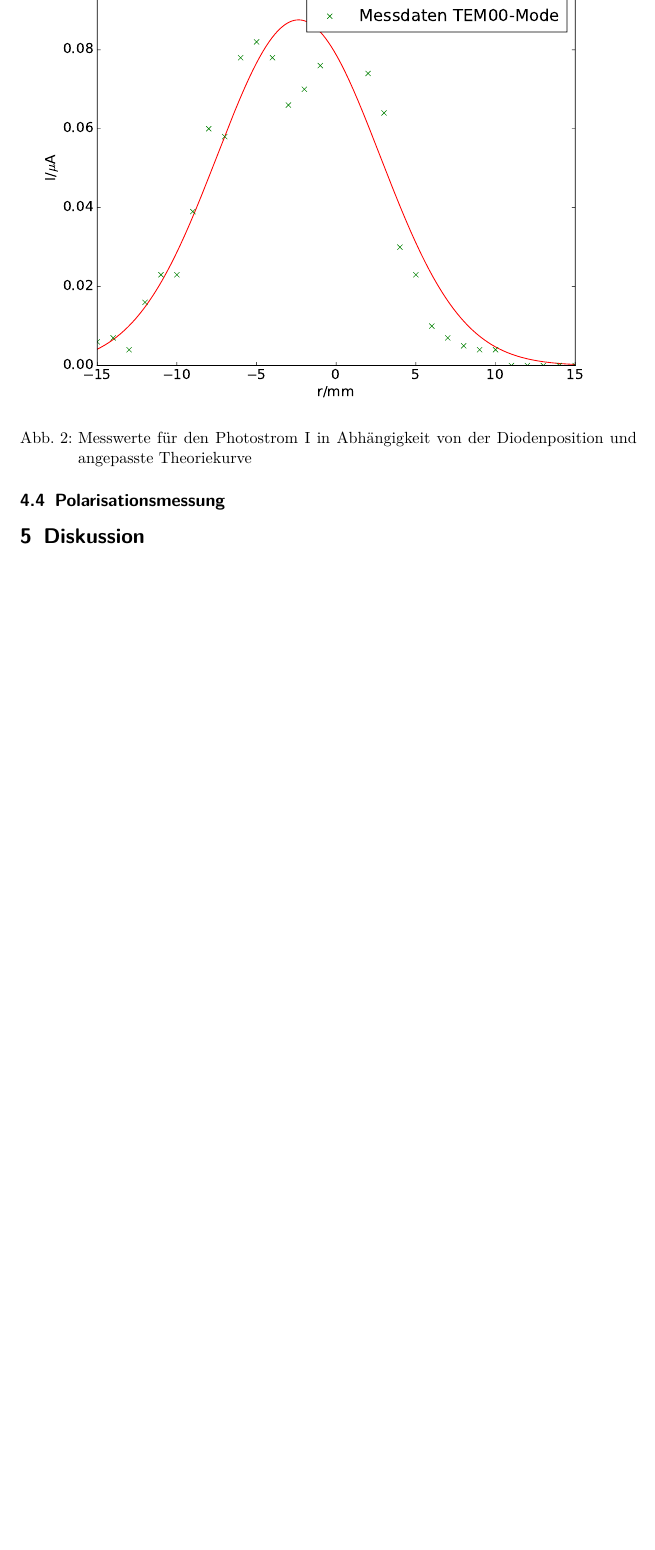
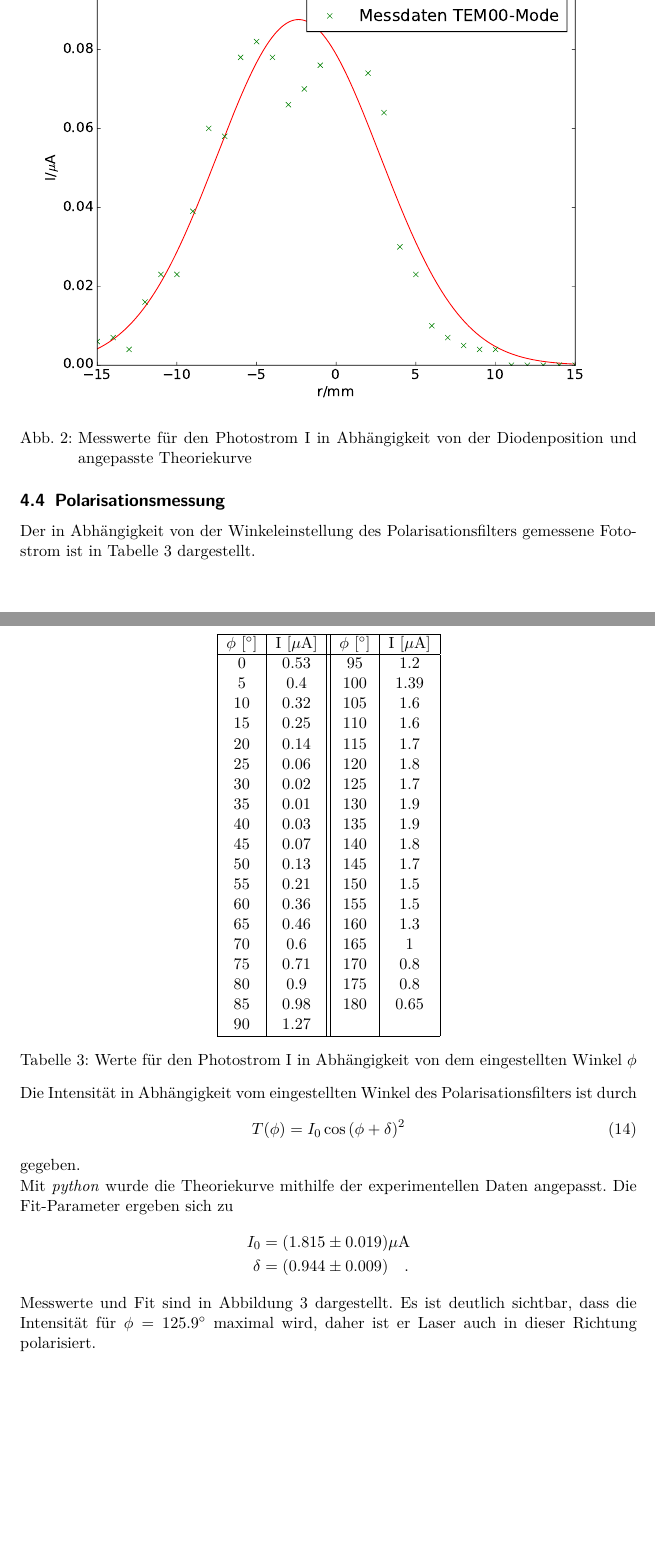
Before and after one commit to bjoern-lindhauer/masterpraktikum, a LaTeX document (V61/Protokoll/protokoll.tex): part of page 10 of 10 before the commit and two parts of pages 9 and 10 of 11 after it, the two joined at a grey line, cut so that both start at the same text, the shorter picture padded with empty space. Compiled offline with pdfLaTeX.

Commit message:
Auswertung fertig

```diff
--- a/V61/Protokoll/protokoll.tex
+++ b/V61/Protokoll/protokoll.tex
@@ -227,3 +227,43 @@ Die angepasste Theoriekurve und die Messwerte sind in Abbildung \ref{fig:tem00}
 	\label{fig:tem00}
 \end{center}
 \subsection{Polarisationsmessung}
+Der in Abhängigkeit von der Winkeleinstellung des Polarisationsfilters gemessene Fotostrom ist in Tabelle \ref{tab:polarisation} dargestellt.
+\begin{center}
+	\begin{tabular}{|c|c||c|c|}
+	\hline $\phi$ [$^{\circ}$] & I [$\mu$A] & $\phi$ [$^{\circ}$] & I [$\mu$A]\\
+	\hline 0	&	0.53	&	95	&	1.2	\\
+		   5	&	0.4	&	100	&	1.39	\\
+	   	  10	&	0.32	&	105	&	1.6	\\
+		  15	&	0.25	&	110	&	1.6	\\
+	   	  20	&	0.14	&	115	&	1.7	\\
+		  25	&	0.06	&	120	&	1.8	\\
+		  30	&	0.02	&	125	&	1.7	\\
+		  35	&	0.01	&	130	&	1.9	\\
+		  40	&	0.03	&	135	&	1.9	\\
+		  45	&	0.07	&	140	&	1.8	\\
+		  50	&	0.13	&	145	&	1.7	\\
+		  55	&	0.21	&	150	&	1.5	\\
+		  60	&	0.36	&	155	&	1.5	\\
+		  65	&	0.46	&	160	&	1.3	\\
+		  70	&	0.6	&	165	&	1	\\
+		  75	&	0.71	&	170	&	0.8	\\
+		  80	&	0.9	&	175	&	0.8	\\
+		  85	&	0.98	&	180	&	0.65	\\
+		  90	&	1.27	&		&		\\
+	\hline
+		\end{tabular}
+		\captionof{table}{Werte für den Photostrom I in Abhängigkeit von dem eingestellten Winkel $\phi$}
+		\label{tab:polarisation}
+\end{center}
+Die Intensität in Abhängigkeit vom eingestellten Winkel des Polarisationsfilters ist durch
+\begin{align}
+T(\phi)=I_0\cos\left(\phi+\delta\right)^2
+\end{align}
+gegeben. \\
+Mit \textit{python} wurde die Theoriekurve mithilfe der experimentellen Daten angepasst. Die Fit-Parameter ergeben sich zu
+\begin{align*}
+I_0&=(1.815 \pm 0.019)\si{\mu\ampere} \\
+\delta&=(0.944 \pm 0.009)\quad.
+\end{align*}
+Messwerte und Fit sind in Abbildung \ref{fig:pol} dargestellt. Es ist deutlich sichtbar, dass die Intensität für $\phi=\ang{125.9}$ maximal wird, daher ist er Laser auch in dieser Richtung polarisiert.
+\begin{center}
```
Also changed, not shown: V61/Protokoll/images/polarisation.pdf, V61/Protokoll/images/tem00.pdf, V61/Protokoll/images/vorbereitung.pdf, V61/Protokoll/protokoll.tex (62 more changed lines), 1 other file.
